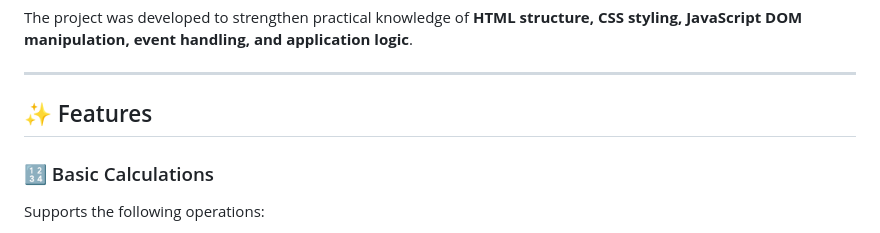
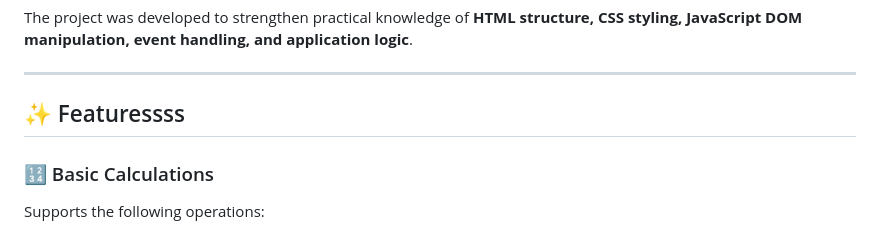
Before and after one commit to Abhishek-2527/live-calculator, a Markdown page: README.md, the part around the change. GitHub-like rendering.

```diff
--- a/README.md
+++ b/README.md
@@ -27,7 +27,7 @@ The project was developed to strengthen practical knowledge of **HTML structure,
 
 ---
 
-## ✨ Features
+## ✨ Featuressss
 
 ### 🔢 Basic Calculations
 
```
